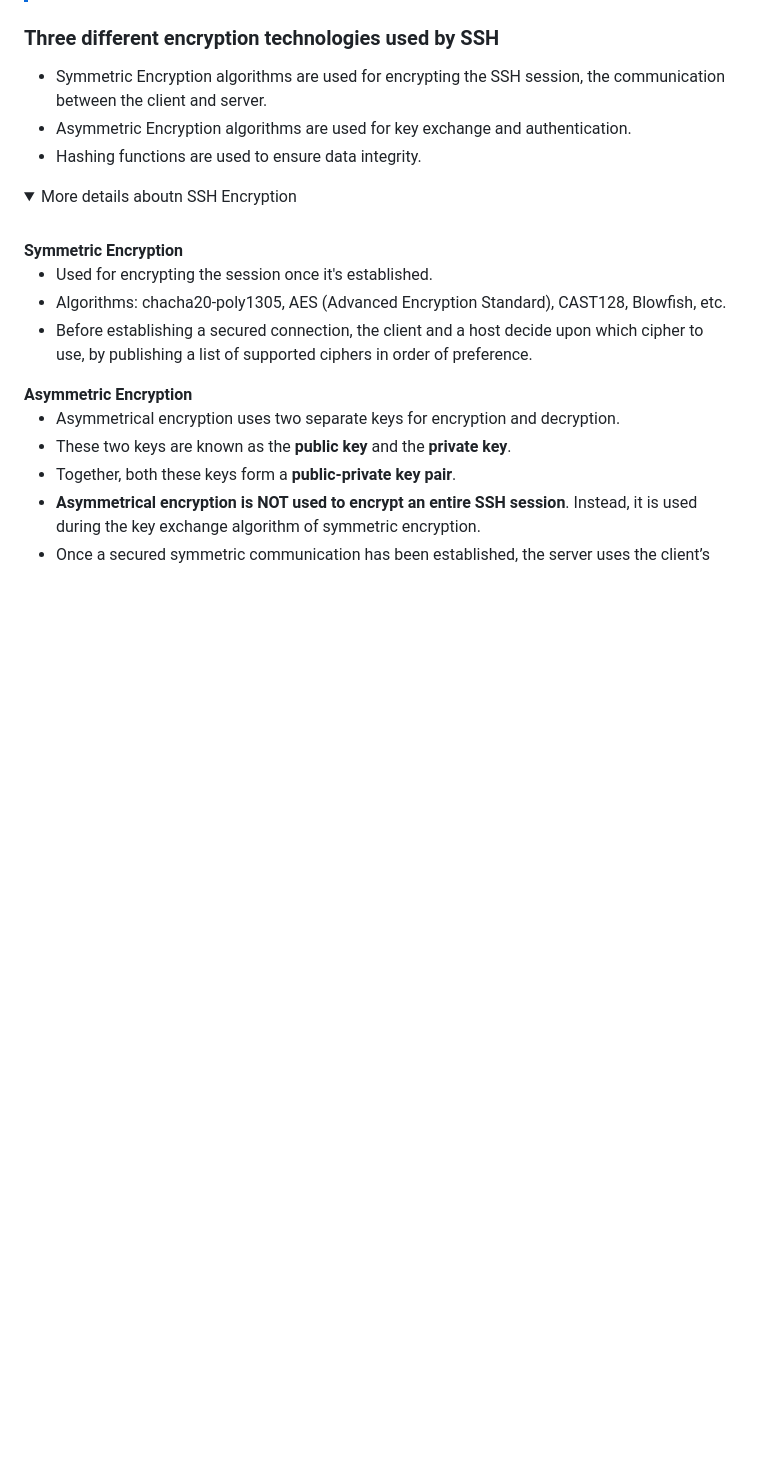
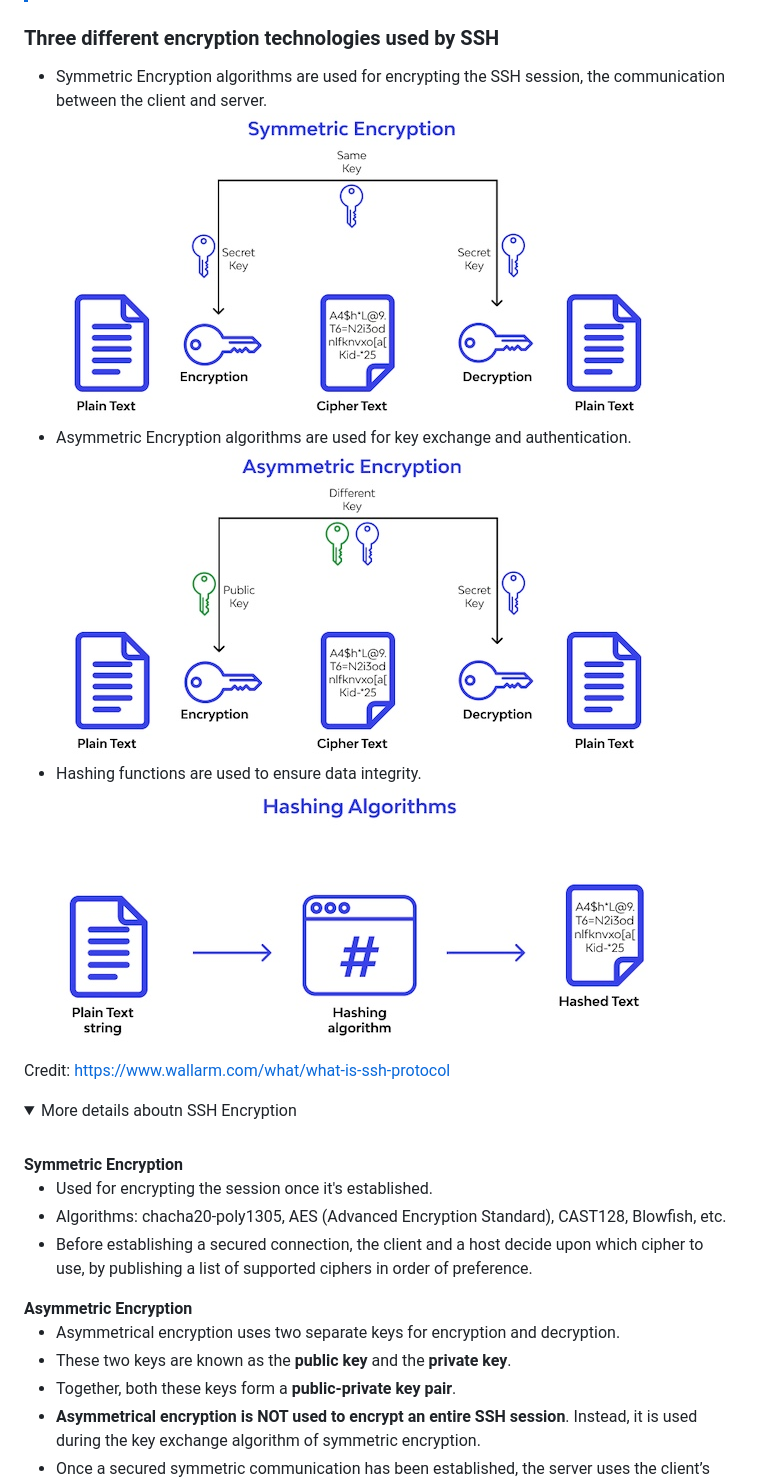
Before and after one commit to sait-lab/devops, a Markdown page: ssh.md, the part around the change. GitHub-like rendering; pictures changed too: ssh.assets/asymmetric-enc.jpg (added), ssh.assets/hashing.jpg (added), ssh.assets/symmetric-enc.jpg (added); folded sections open; blank space fills up the shorter version.

Commit message:
docs: add encryption diags

```diff
--- a/ssh.md
+++ b/ssh.md
@@ -115,8 +115,13 @@ Excerpt from https://www.digitalocean.com/community/tutorials/ssh-essentials-wor
 ### Three different encryption technologies used by SSH
 
 - Symmetric Encryption algorithms are used for encrypting the SSH session, the communication between the client and server.
+   ![symmetric-enc](./ssh.assets/symmetric-enc.jpg)
 - Asymmetric Encryption algorithms are used for key exchange and authentication.
+   ![asymmetric-enc](./ssh.assets/asymmetric-enc.jpg)
 - Hashing functions are used to ensure data integrity.
+   ![hashing](./ssh.assets/hashing.jpg)
+
+Credit: https://www.wallarm.com/what/what-is-ssh-protocol
 
 <details>
   <summary>More details aboutn SSH Encryption</summary>
```
